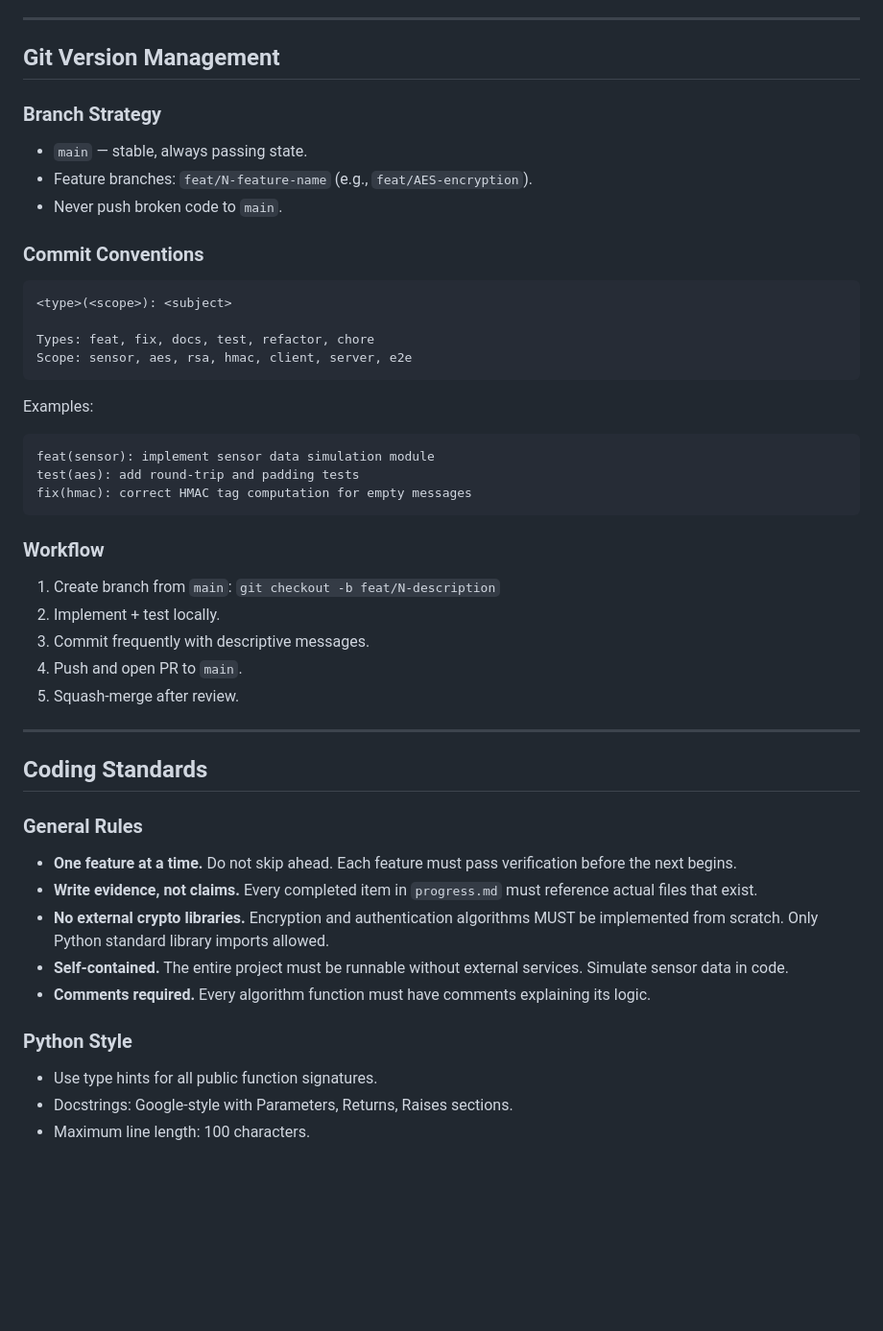
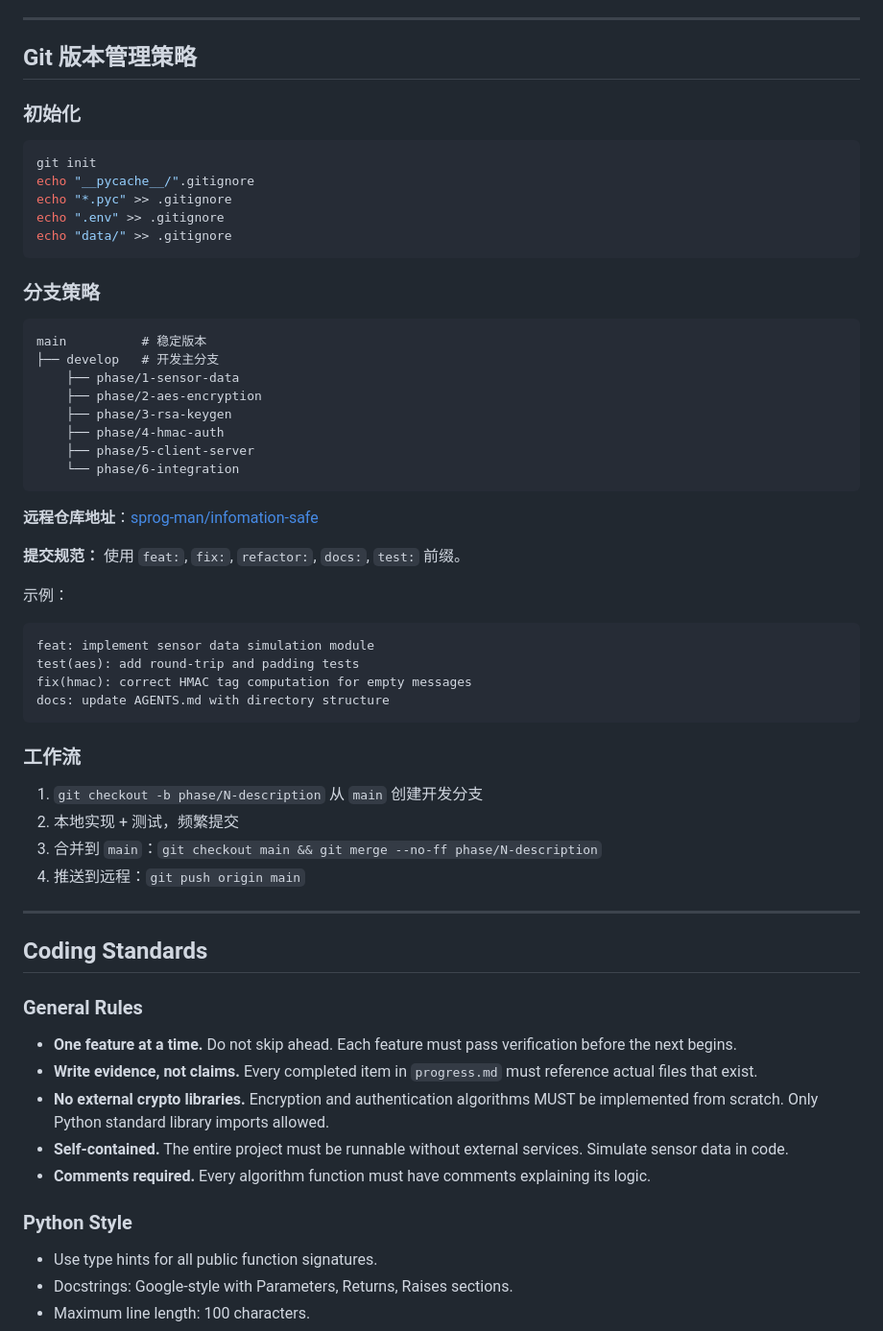
Before and after one commit to sprog-man/infomation-safe, a Markdown page: AGENTS.md, the part around the change. Shown at 96% size. Drawn GitHub-style; blank space fills up the shorter version.

Commit message:
docs: update AGENTS.md with full project structure and git strategy

````diff
--- a/AGENTS.md
+++ b/AGENTS.md
@@ -96,40 +96,56 @@ main.py                 → all modules
 
 ---
 
-## Git Version Management
+## Git 版本管理策略
 
-### Branch Strategy
-- `main` — stable, always passing state.
-- Feature branches: `feat/N-feature-name` (e.g., `feat/AES-encryption`).
-- Never push broken code to `main`.
+### 初始化
 
-### Commit Conventions
-```
-<type>(<scope>): <subject>
-
-Types: feat, fix, docs, test, refactor, chore
-Scope: sensor, aes, rsa, hmac, client, server, e2e
+```bash
+git init
+echo "__pycache__/".gitignore
+echo "*.pyc" >> .gitignore
+echo ".env" >> .gitignore
+echo "data/" >> .gitignore
 ```
 
-Examples:
+### 分支策略
+
 ```
-feat(sensor): implement sensor data simulation module
+main          # 稳定版本
+├── develop   # 开发主分支
+    ├── phase/1-sensor-data
+    ├── phase/2-aes-encryption
+    ├── phase/3-rsa-keygen
+    ├── phase/4-hmac-auth
+    ├── phase/5-client-server
+    └── phase/6-integration
+```
+
+**远程仓库地址**：[sprog-man/infomation-safe](https://github.com/sprog-man/infomation-safe.git)
+
+**提交规范：** 使用 `feat:`, `fix:`, `refactor:`, `docs:`, `test:` 前缀。
+
+示例：
+```
+feat: implement sensor data simulation module
 test(aes): add round-trip and padding tests
 fix(hmac): correct HMAC tag computation for empty messages
+docs: update AGENTS.md with directory structure
 ```
 
-### Workflow
-1. Create branch from `main`: `git checkout -b feat/N-description`
-2. Implement + test locally.
-3. Commit frequently with descriptive messages.
-4. Push and open PR to `main`.
-5. Squash-merge after review.
+### 工作流
+
+1. `git checkout -b phase/N-description` 从 `main` 创建开发分支
+2. 本地实现 + 测试，频繁提交
+3. 合并到 `main`：`git checkout main && git merge --no-ff phase/N-description`
+4. 推送到远程：`git push origin main`
 
 ---
 
 ## Coding Standards
 
 ### General Rules
+
 - **One feature at a time.** Do not skip ahead. Each feature must pass verification before the next begins.
 - **Write evidence, not claims.** Every completed item in `progress.md` must reference actual files that exist.
 - **No external crypto libraries.** Encryption and authentication algorithms MUST be implemented from scratch. Only Python standard library imports allowed.
@@ -137,6 +153,7 @@ fix(hmac): correct HMAC tag computation for empty messages
 - **Comments required.** Every algorithm function must have comments explaining its logic.
 
 ### Python Style
+
 - Use type hints for all public function signatures.
 - Docstrings: Google-style with Parameters, Returns, Raises sections.
 - Maximum line length: 100 characters.
````
